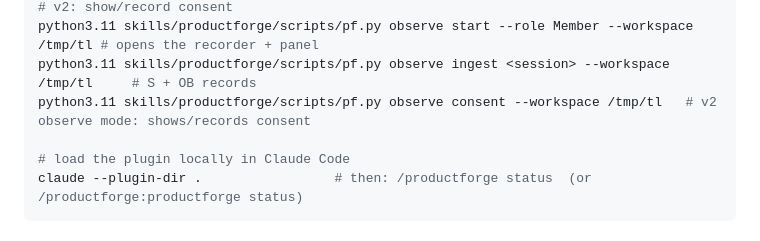
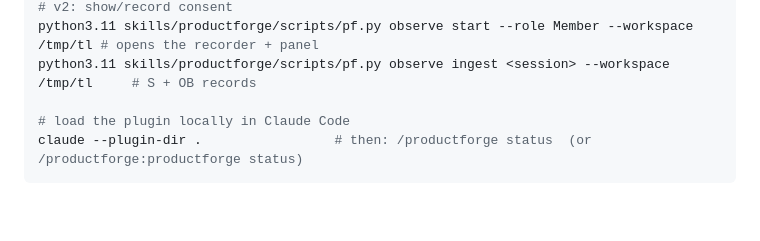
Before and after one commit to Phantom-IN/productforge, a Markdown page: CLAUDE.md, the part around the change. GitHub-like rendering; blank space fills up the shorter version.

Commit message:
CLAUDE.md: drop duplicate observe line
Co-Authored-By: Claude Opus 5.5 <noreply@anthropic.com>

```diff
--- a/CLAUDE.md
+++ b/CLAUDE.md
@@ -124,7 +124,6 @@ python3.11 skills/productforge/scripts/pf.py deps --json          # which skills
 python3.11 skills/productforge/scripts/pf.py observe consent --workspace /tmp/tl            # v2: show/record consent
 python3.11 skills/productforge/scripts/pf.py observe start --role Member --workspace /tmp/tl # opens the recorder + panel
 python3.11 skills/productforge/scripts/pf.py observe ingest <session> --workspace /tmp/tl     # S + OB records
-python3.11 skills/productforge/scripts/pf.py observe consent --workspace /tmp/tl   # v2 observe mode: shows/records consent
 
 # load the plugin locally in Claude Code
 claude --plugin-dir .                 # then: /productforge status  (or /productforge:productforge status)
```
